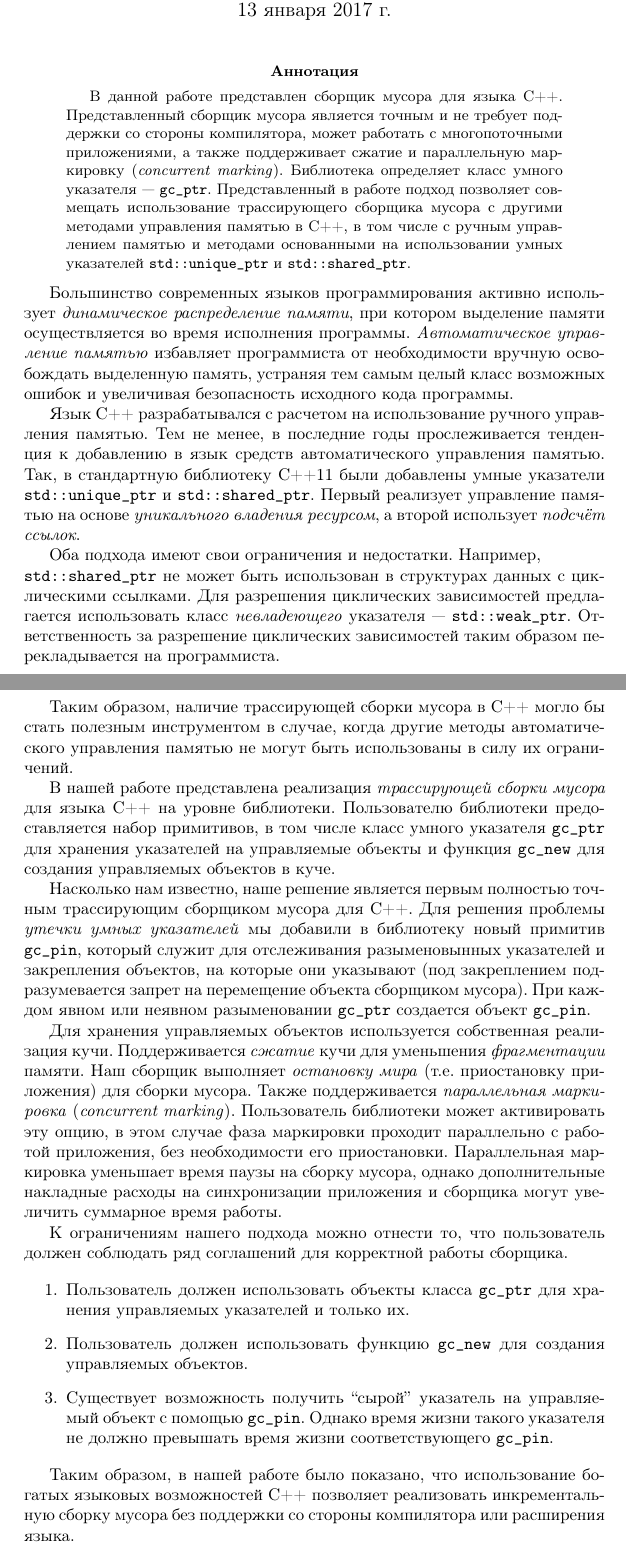
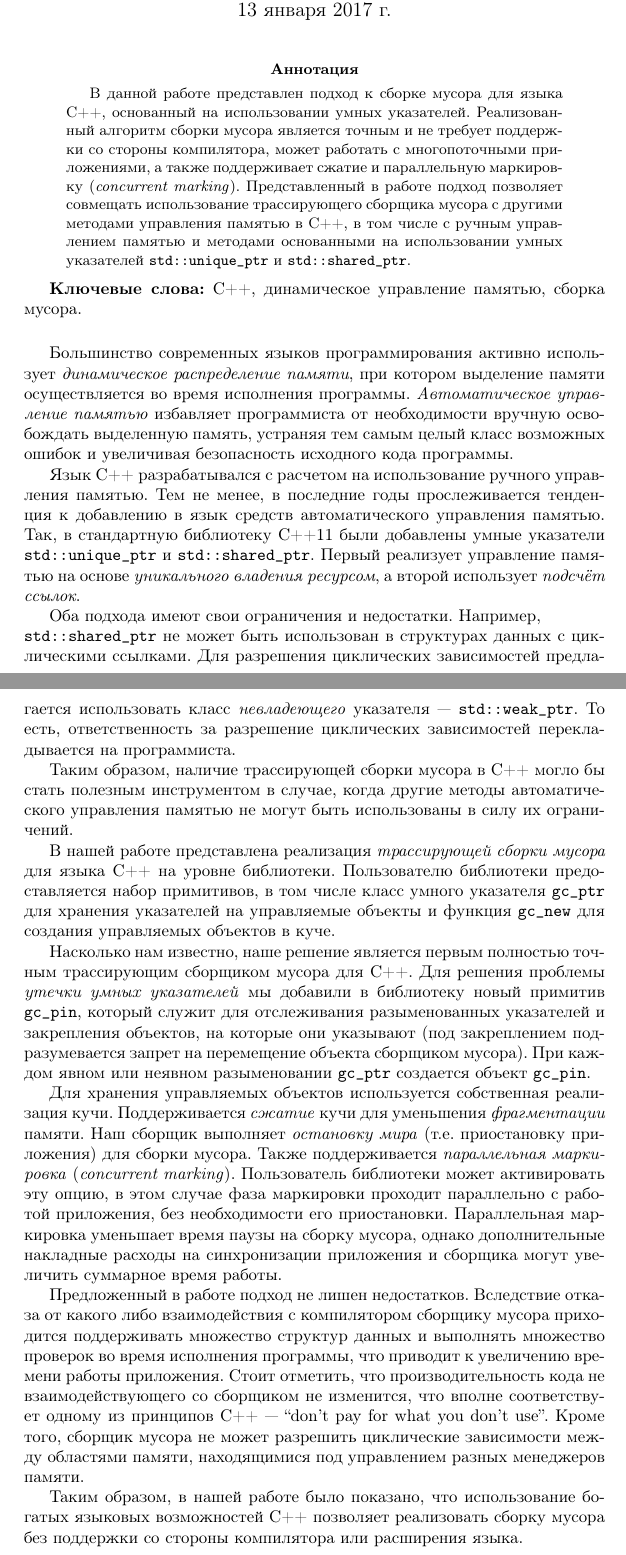
Before and after one commit to Kakadu/plc17, a LaTeX paper (main.tex): two parts of pages 1 and 2 of 2, joined at a grey line, cut so that both start at the same text. Compiled offline with pdfLaTeX.

Commit message:
fix remarks

```diff
--- a/main.tex
+++ b/main.tex
@@ -24,17 +24,20 @@
 \maketitle
 
 \begin{abstract}
-В данной работе представлен сборщик мусора для языка C++.
-Представленный сборщик мусора является точным и не требует поддержки со стороны компилятора,
+В данной работе представлен подход к сборке мусора для языка C++, основанный на использовании умных указателей.
+Реализованный алгоритм сборки мусора является точным и не требует поддержки со стороны компилятора,
 может работать с многопоточными приложениями,
 а также поддерживает сжатие и параллельную маркировку (\emph{concurrent marking}).
-Библиотека определяет класс умного указателя --- \code{gc\_ptr}.
 Представленный в работе подход позволяет совмещать использование
 трассирующего сборщика мусора с другими методами управления памятью в C++,
 в том числе с ручным управлением памятью и методами основанными на использовании
 умных указателей \code{std::unique\_ptr} и \code{std::shared\_ptr}.
 
 \end{abstract}
+
+\textbf{Ключевые слова:} C++, динамическое управление памятью, сборка мусора.
+
+\vspace{5mm}
 
 Большинство современных языков программирования активно использует \emph{динамическое распределение памяти},
 при котором выделение памяти осуществляется во время исполнения программы.
@@ -73,8 +60,8 @@
 в структурах данных с циклическими ссылками.
 Для разрешения циклических зависимостей предлагается использовать
 класс \emph{невладеющего} указателя --- \code{std::weak\_ptr}.
-Ответственность за разрешение циклических зависимостей
-таким образом перекладывается на программиста.
+То есть, ответственность за разрешение циклических зависимостей
+перекладывается на программиста.
 
 Таким образом, наличие трассирующей сборки мусора в C++
 могло бы стать полезным инструментом в случае,
@@ -92,7 +79,7 @@
 полностью точным трассирующим сборщиком мусора для C++.
 Для решения проблемы \emph{утечки умных указателей}
 мы добавили в библиотеку новый примитив \code{gc\_pin},
-который служит для отслеживания разыменовынных указателей
+который служит для отслеживания разыменованных указателей
 и закрепления объектов, на которые они указывают
 (под закреплением подразумевается запрет на перемещение объекта
 сборщиком мусора). При каждом явном или неявном разыменовании \code{gc\_ptr}
@@ -110,19 +97,19 @@
 однако дополнительные накладные расходы на синхронизации приложения и сборщика
 могут увеличить суммарное время работы.
 
-К ограничениям нашего подхода можно отнести то,
-что пользователь должен соблюдать ряд соглашений для корректной работы сборщика.
-
-\begin{enumerate}
-\item Пользователь должен использовать объекты класса \code{gc\_ptr} для хранения управляемых указателей и только их.
-\item Пользователь должен использовать функцию \code{gc\_new} для создания управляемых объектов.
-\item Существует возможность получить ``сырой'' указатель на управляемый объект с помощью \code{gc\_pin}.
-      Однако время жизни такого указателя не должно превышать время жизни соответствующего \code{gc\_pin}.
-\end{enumerate}
+Предложенный в работе подход не лишен недостатков.
+Вследствие отказа от какого либо взаимодействия с компилятором
+сборщику мусора приходится поддерживать множество структур данных и выполнять
+множество проверок во время исполнения программы,
+что приводит к увеличению времени работы приложения.
+Стоит отметить, что производительность кода не взаимодействующего со сборщиком не изменится,
+что вполне соответствует одному из принципов С++ --- ``don’t pay for what you don’t use''.
+Кроме того, сборщик мусора не может разрешить циклические зависимости
+между областями памяти, находящимися под управлением разных менеджеров памяти.
 
 Таким образом, в нашей работе было показано,
 что использование богатых языковых возможностей C++
-позволяет реализовать инкрементальную сборку мусора
+позволяет реализовать сборку мусора
 без поддержки со стороны компилятора или расширения языка.
 
 %% \bibliographystyle{abbrv}
```
Also changed, not shown: main.tex (16 more changed lines).
